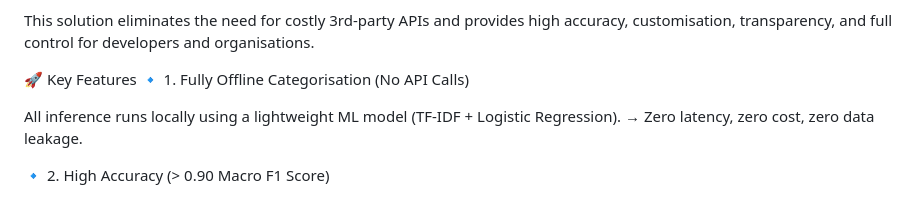
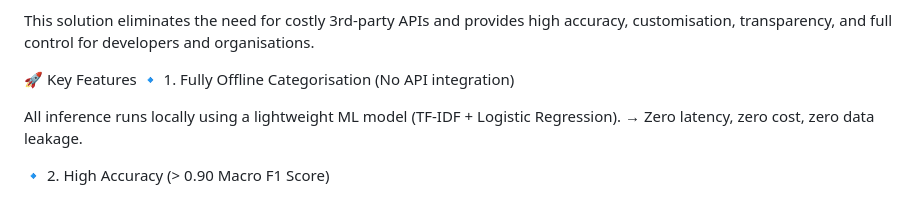
Before and after one commit to Madhu-T18/Autonomous-AI-Based-Financial-Transaction-Categorisation, a Markdown page: README.md, the part around the change. Drawn GitHub-style.

Commit message:
Update README to clarify API integration wording

```diff
--- a/README.md
+++ b/README.md
@@ -5,7 +5,7 @@ FinSort AI is a standalone, API-free machine learning system that automatically
 This solution eliminates the need for costly 3rd-party APIs and provides high accuracy, customisation, transparency, and full control for developers and organisations.
 
 🚀 Key Features
-🔹 1. Fully Offline Categorisation (No API Calls)
+🔹 1. Fully Offline Categorisation (No API integration)
 
 All inference runs locally using a lightweight ML model (TF-IDF + Logistic Regression).
 → Zero latency, zero cost, zero data leakage.
```
